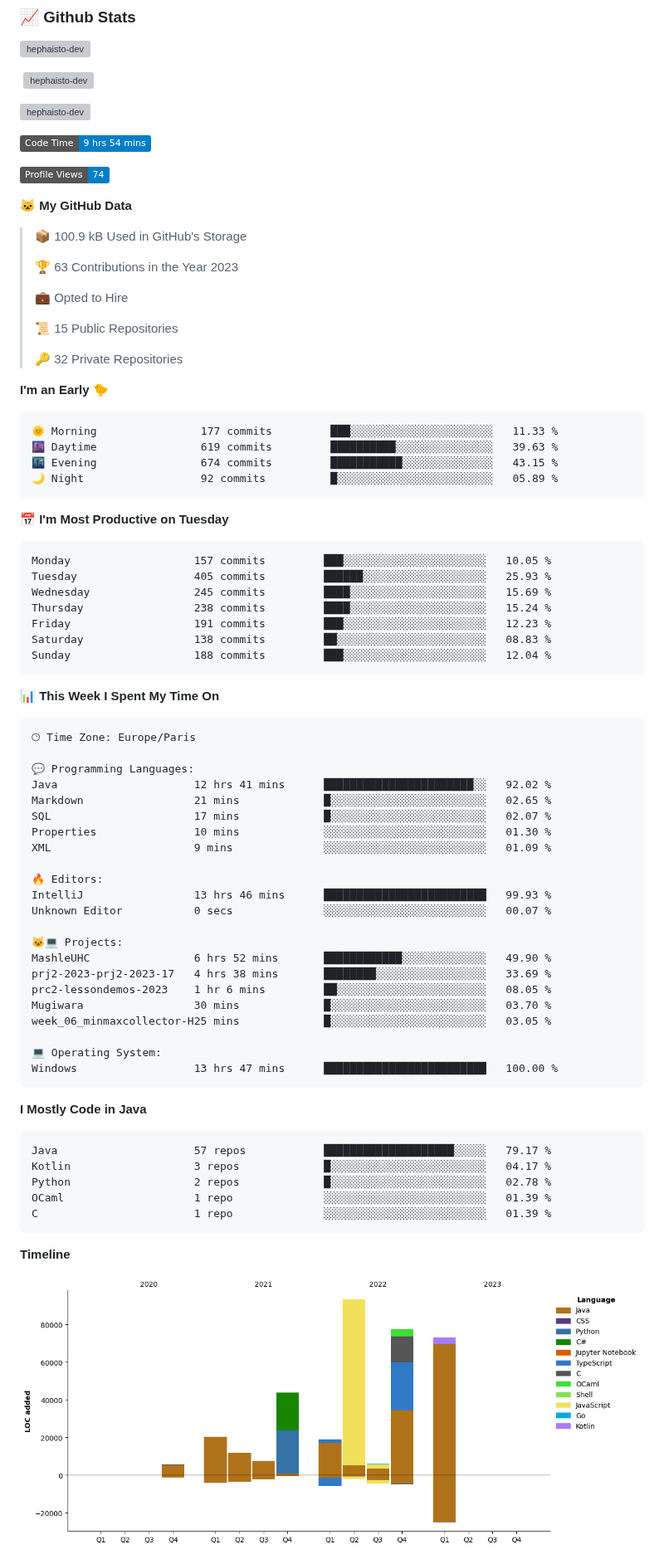
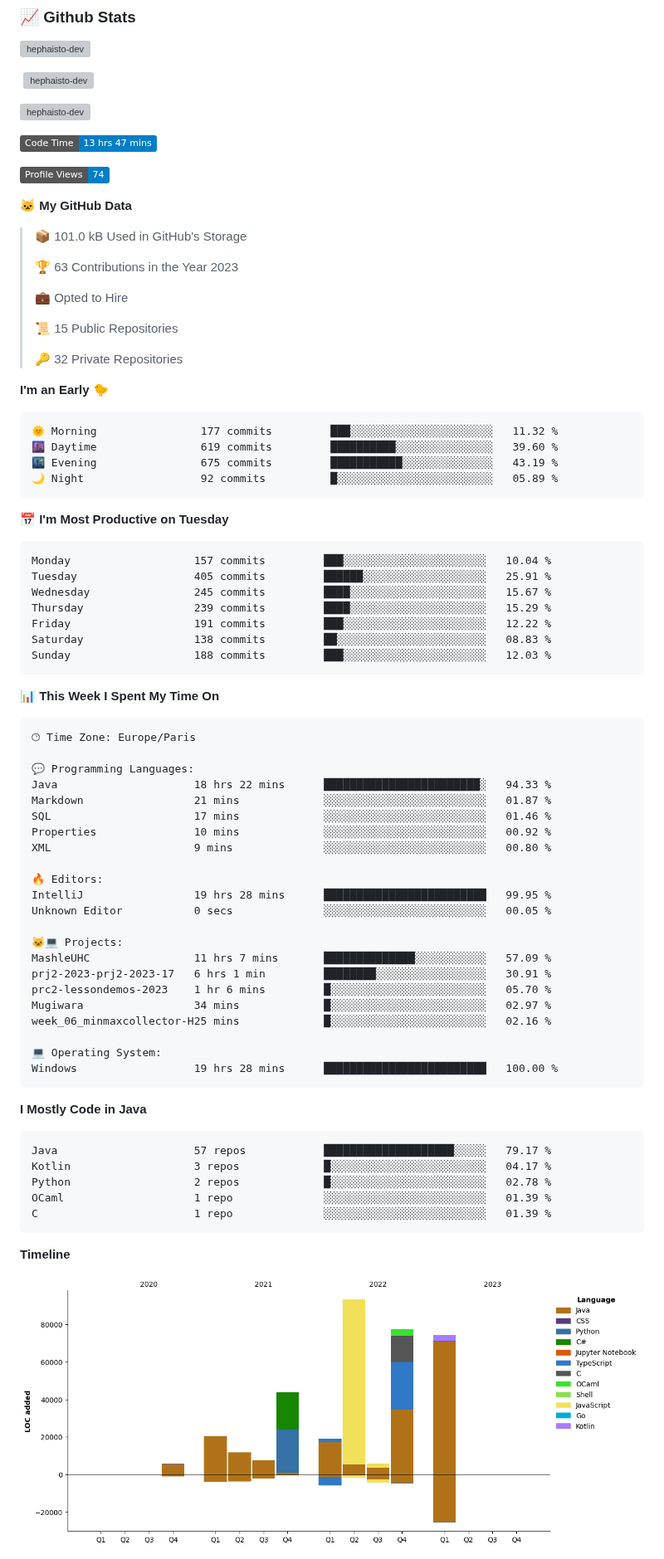
Before and after one commit to Hephaisto-dev/Hephaisto-dev, a Markdown page: README.md, the part around one of its changes. Shown at 83% size. GitHub-like rendering; pictures changed too: assets/bar_graph.png; badges without logos; grey boxes are pictures that could not be loaded.

Commit message:
Updated with Dev Metrics

````diff
--- a/README.md
+++ b/README.md
@@ -27,13 +27,13 @@
 <p><img align="center" src="https://github-readme-streak-stats.herokuapp.com/?user=hephaisto-dev&theme=transparent" alt="hephaisto-dev" /></p>
 
 <!--START_SECTION:waka-->
-![Code Time](http://img.shields.io/badge/Code%20Time-9%20hrs%2054%20mins-blue)
+![Code Time](http://img.shields.io/badge/Code%20Time-13%20hrs%2047%20mins-blue)
 
 ![Profile Views](http://img.shields.io/badge/Profile%20Views-74-blue)
 
 **🐱 My GitHub Data**
 
-> 📦 100.9 kB Used in GitHub's Storage
+> 📦 101.0 kB Used in GitHub's Storage
  >
 > 🏆 63 Contributions in the Year 2023
  >
@@ -46,21 +46,21 @@
 **I'm an Early 🐤**
 
 ```text
-🌞 Morning                177 commits         ███░░░░░░░░░░░░░░░░░░░░░░   11.33 %
-🌆 Daytime                619 commits         ██████████░░░░░░░░░░░░░░░   39.63 %
-🌃 Evening                674 commits         ███████████░░░░░░░░░░░░░░   43.15 %
+🌞 Morning                177 commits         ███░░░░░░░░░░░░░░░░░░░░░░   11.32 %
+🌆 Daytime                619 commits         ██████████░░░░░░░░░░░░░░░   39.60 %
+🌃 Evening                675 commits         ███████████░░░░░░░░░░░░░░   43.19 %
 🌙 Night                  92 commits          █░░░░░░░░░░░░░░░░░░░░░░░░   05.89 %
 ```
 📅 **I'm Most Productive on Tuesday**
 
 ```text
-Monday                   157 commits         ███░░░░░░░░░░░░░░░░░░░░░░   10.05 %
-Tuesday                  405 commits         ██████░░░░░░░░░░░░░░░░░░░   25.93 %
-Wednesday                245 commits         ████░░░░░░░░░░░░░░░░░░░░░   15.69 %
-Thursday                 238 commits         ████░░░░░░░░░░░░░░░░░░░░░   15.24 %
-Friday                   191 commits         ███░░░░░░░░░░░░░░░░░░░░░░   12.23 %
+Monday                   157 commits         ███░░░░░░░░░░░░░░░░░░░░░░   10.04 %
+Tuesday                  405 commits         ██████░░░░░░░░░░░░░░░░░░░   25.91 %
+Wednesday                245 commits         ████░░░░░░░░░░░░░░░░░░░░░   15.67 %
+Thursday                 239 commits         ████░░░░░░░░░░░░░░░░░░░░░   15.29 %
+Friday                   191 commits         ███░░░░░░░░░░░░░░░░░░░░░░   12.22 %
 Saturday                 138 commits         ██░░░░░░░░░░░░░░░░░░░░░░░   08.83 %
-Sunday                   188 commits         ███░░░░░░░░░░░░░░░░░░░░░░   12.04 %
+Sunday                   188 commits         ███░░░░░░░░░░░░░░░░░░░░░░   12.03 %
 ```
 
 
@@ -70,25 +70,25 @@ Sunday                   188 commits         ███░░░░░░░░
 🕑︎ Time Zone: Europe/Paris
 
 💬 Programming Languages:
-Java                     12 hrs 41 mins      ███████████████████████░░   92.02 %
-Markdown                 21 mins             █░░░░░░░░░░░░░░░░░░░░░░░░   02.65 %
-SQL                      17 mins             █░░░░░░░░░░░░░░░░░░░░░░░░   02.07 %
-Properties               10 mins             ░░░░░░░░░░░░░░░░░░░░░░░░░   01.30 %
-XML                      9 mins              ░░░░░░░░░░░░░░░░░░░░░░░░░   01.09 %
+Java                     18 hrs 22 mins      ████████████████████████░   94.33 %
+Markdown                 21 mins             ░░░░░░░░░░░░░░░░░░░░░░░░░   01.87 %
+SQL                      17 mins             ░░░░░░░░░░░░░░░░░░░░░░░░░   01.46 %
+Properties               10 mins             ░░░░░░░░░░░░░░░░░░░░░░░░░   00.92 %
+XML                      9 mins              ░░░░░░░░░░░░░░░░░░░░░░░░░   00.80 %
 
 🔥 Editors:
-IntelliJ                 13 hrs 46 mins      █████████████████████████   99.93 %
-Unknown Editor           0 secs              ░░░░░░░░░░░░░░░░░░░░░░░░░   00.07 %
+IntelliJ                 19 hrs 28 mins      █████████████████████████   99.95 %
+Unknown Editor           0 secs              ░░░░░░░░░░░░░░░░░░░░░░░░░   00.05 %
 
 🐱‍💻 Projects:
-MashleUHC                6 hrs 52 mins       ████████████░░░░░░░░░░░░░   49.90 %
-prj2-2023-prj2-2023-17   4 hrs 38 mins       ████████░░░░░░░░░░░░░░░░░   33.69 %
-prc2-lessondemos-2023    1 hr 6 mins         ██░░░░░░░░░░░░░░░░░░░░░░░   08.05 %
-Mugiwara                 30 mins             █░░░░░░░░░░░░░░░░░░░░░░░░   03.70 %
-week_06_minmaxcollector-H25 mins             █░░░░░░░░░░░░░░░░░░░░░░░░   03.05 %
+MashleUHC                11 hrs 7 mins       ██████████████░░░░░░░░░░░   57.09 %
+prj2-2023-prj2-2023-17   6 hrs 1 min         ████████░░░░░░░░░░░░░░░░░   30.91 %
+prc2-lessondemos-2023    1 hr 6 mins         █░░░░░░░░░░░░░░░░░░░░░░░░   05.70 %
+Mugiwara                 34 mins             █░░░░░░░░░░░░░░░░░░░░░░░░   02.97 %
+week_06_minmaxcollector-H25 mins             █░░░░░░░░░░░░░░░░░░░░░░░░   02.16 %
 
 💻 Operating System:
-Windows                  13 hrs 47 mins      █████████████████████████   100.00 %
+Windows                  19 hrs 28 mins      █████████████████████████   100.00 %
 ```
 
 **I Mostly Code in Java**
````
Also changed, not shown: other parts of README.md (+1 -1 lines).
